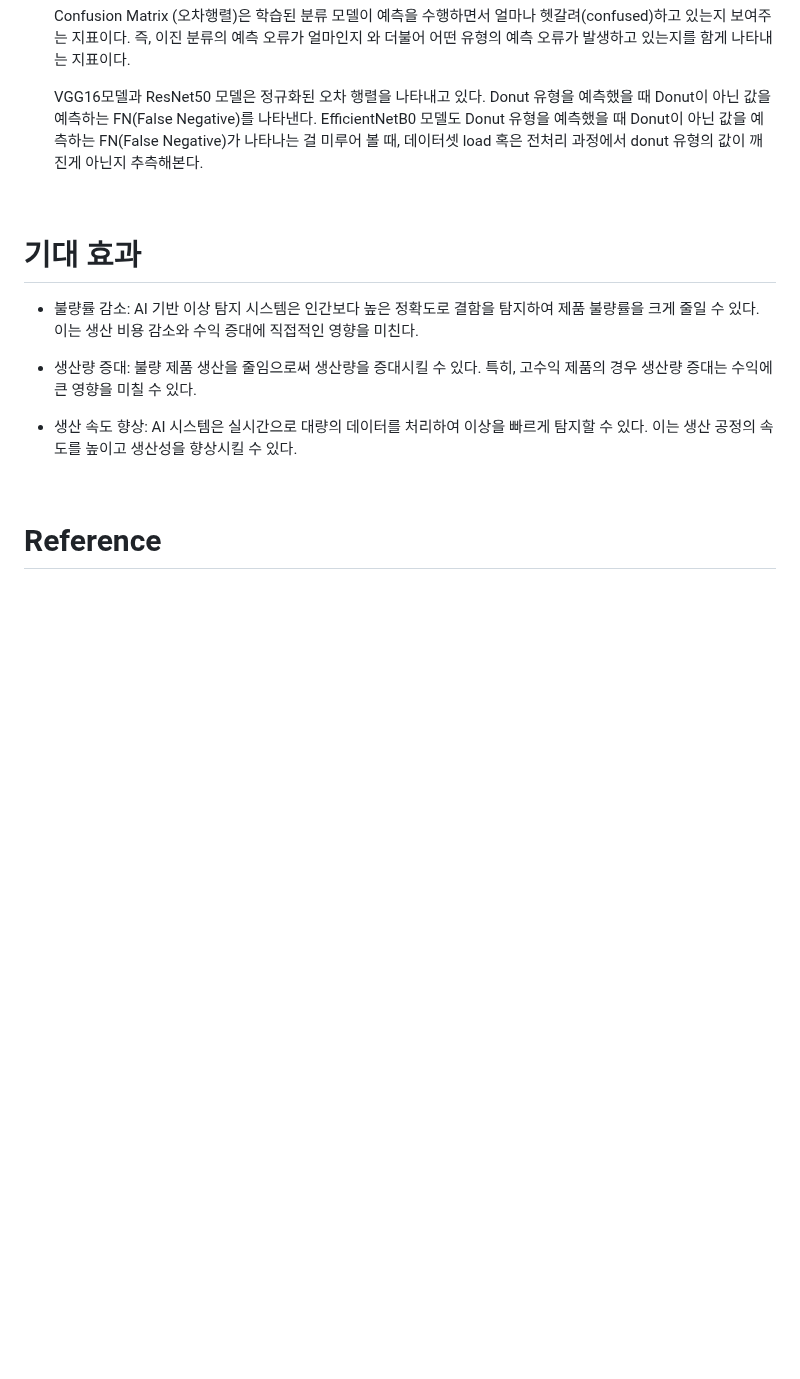
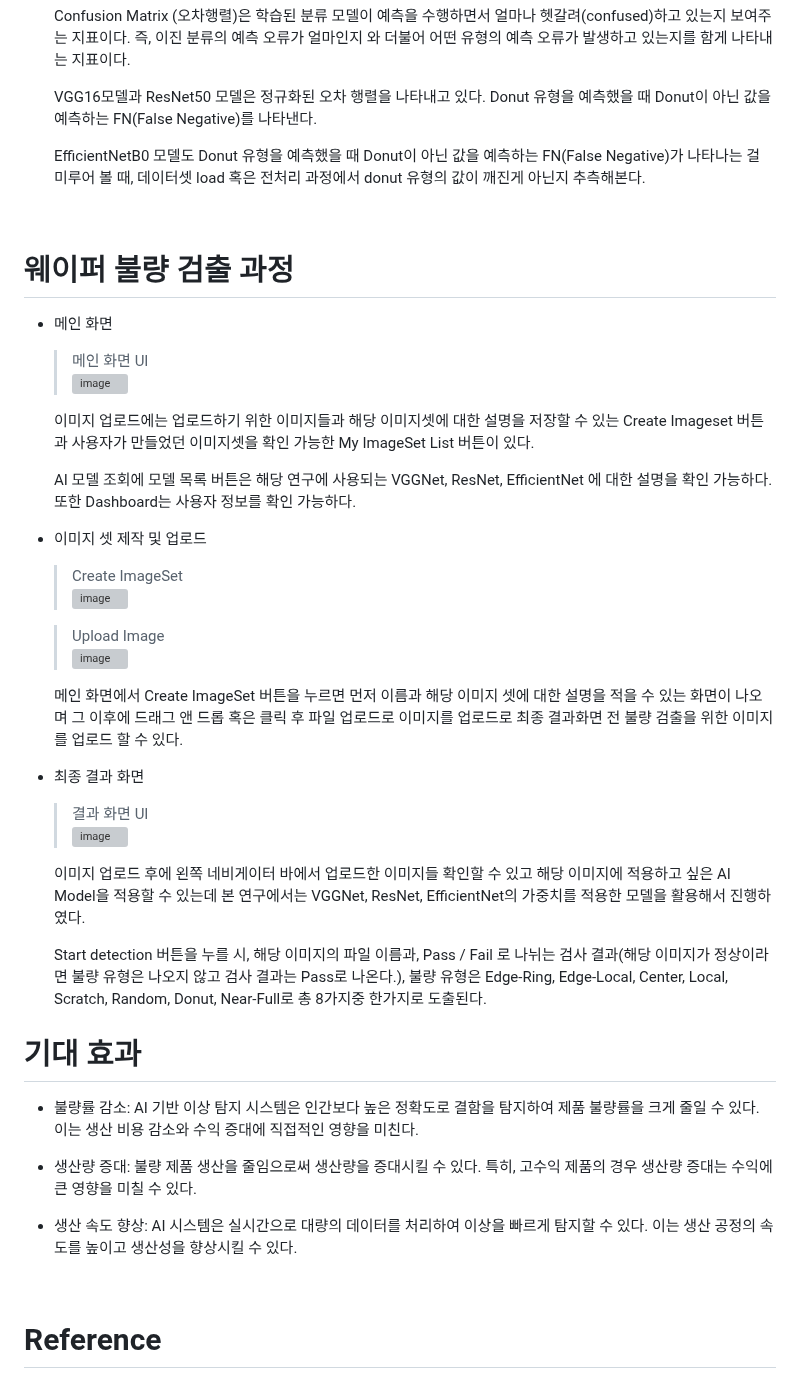
Before and after one commit to SeongJae999/semi-conductor_anomaly_detection, a Markdown page: README.md, the part around the change. GitHub-like rendering; blank space fills up the shorter version; grey boxes are pictures that could not be loaded.

```diff
--- a/README.md
+++ b/README.md
@@ -123,9 +123,38 @@ d. 웹 구축 및 평가
   즉, 이진 분류의 예측 오류가 얼마인지 와 더불어 어떤 유형의 예측 오류가 발생하고 있는지를 함게 나타내는 지표이다.
 
   VGG16모델과 ResNet50 모델은 정규화된 오차 행렬을 나타내고 있다. Donut 유형을 예측했을 때 Donut이 아닌 값을 예측하는 FN(False Negative)를 나타낸다.
+
   EfficientNetB0 모델도 Donut 유형을 예측했을 때 Donut이 아닌 값을 예측하는 FN(False Negative)가 나타나는 걸 미루어 볼 때, 데이터셋 load 혹은 전처리 과정에서 donut 유형의 값이 깨진게 아닌지 추측해본다.
 
 <br>
+
+# 웨이퍼 불량 검출 과정
+* 메인 화면
+  > 메인 화면 UI
+  ![image](https://github.com/user-attachments/assets/e81552d1-4a85-457b-b89c-c0d1cf1b9980)
+
+  이미지 업로드에는 업로드하기 위한 이미지들과 해당 이미지셋에 대한 설명을 저장할 수 있는 Create Imageset 버튼과 사용자가 만들었던 이미지셋을 확인 가능한 My ImageSet List 버튼이 있다.
+
+  AI 모델 조회에 모델 목록 버튼은 해당 연구에 사용되는 VGGNet, ResNet, EfficientNet 에 대한 설명을 확인 가능하다. 또한 Dashboard는 사용자 정보를 확인 가능하다.
+
+* 이미지 셋 제작 및 업로드
+  > Create ImageSet
+  ![image](https://github.com/user-attachments/assets/8fd8f22d-abe0-4433-96da-7dddda543ab2)
+
+  > Upload Image
+  ![image](https://github.com/user-attachments/assets/34259a7a-5aac-42da-8880-f79e3470cb90)
+
+  메인 화면에서 Create ImageSet 버튼을 누르면 먼저 이름과 해당 이미지 셋에 대한 설명을 적을 수 있는 화면이 나오며 그 이후에 드래그 앤 드롭 혹은 클릭 후 파일 업로드로 이미지를 업로드로 최종 결과화면 전 불량 검출을 위한 이미지를 업로드 할 수 있다.
+
+* 최종 결과 화면
+  > 결과 화면 UI
+  ![image](https://github.com/user-attachments/assets/1af42a69-5441-4d11-8fff-3b2b308eaf5a)
+
+  이미지 업로드 후에 왼쪽 네비게이터 바에서 업로드한 이미지들 확인할 수 있고 해당 이미지에 적용하고 싶은 AI Model을 적용할 수 있는데 본 연구에서는 VGGNet, ResNet, EfficientNet의 가중치를 적용한 모델을 활용해서 진행하였다.
+
+  Start detection 버튼을 누를 시, 해당 이미지의 파일 이름과, Pass / Fail 로 나뉘는 검사 결과(해당 이미지가 정상이라면 불량 유형은 나오지 않고 검사 결과는 Pass로 나온다.),
+  불량 유형은 Edge-Ring, Edge-Local, Center, Local, Scratch, Random, Donut, Near-Full로 총 8가지중 한가지로 도출된다.
+  <br>
 
 # 기대 효과
 - 불량률 감소: AI 기반 이상 탐지 시스템은 인간보다 높은 정확도로 결함을 탐지하여 제품 불량률을 크게 줄일 수 있다. 이는 생산 비용 감소와 수익 증대에 직접적인 영향을 미친다.
```
